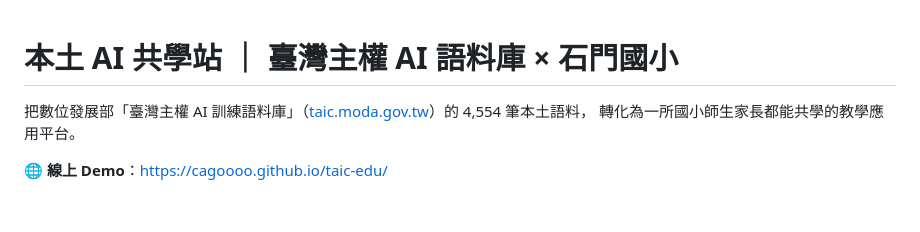
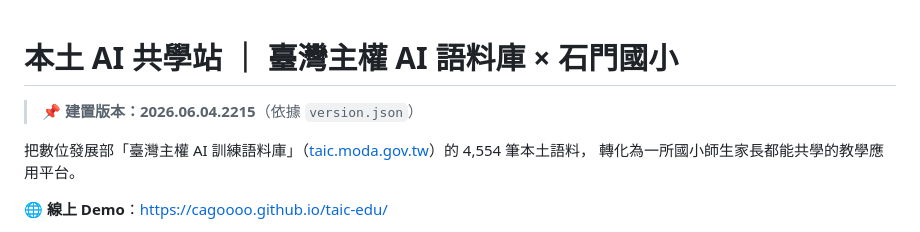
Before and after one commit to cagoooo/taic-edu, a Markdown page: README.md, the part around the change. Rendered like a GitHub page; blank space fills up the shorter version.

Commit message:
📌 README：補上版本說明（2026.06.04.2215）
Co-Authored-By: Claude Opus 5 <noreply@anthropic.com>

```diff
--- a/README.md
+++ b/README.md
@@ -1,4 +1,6 @@
 # 本土 AI 共學站 ｜ 臺灣主權 AI 語料庫 × 石門國小
+
+> 📌 **建置版本：2026.06.04.2215**（依據 `version.json`）
 
 把數位發展部「臺灣主權 AI 訓練語料庫」（[taic.moda.gov.tw](https://taic.moda.gov.tw)）的 4,554 筆本土語料，
 轉化為一所國小師生家長都能共學的教學應用平台。
```
